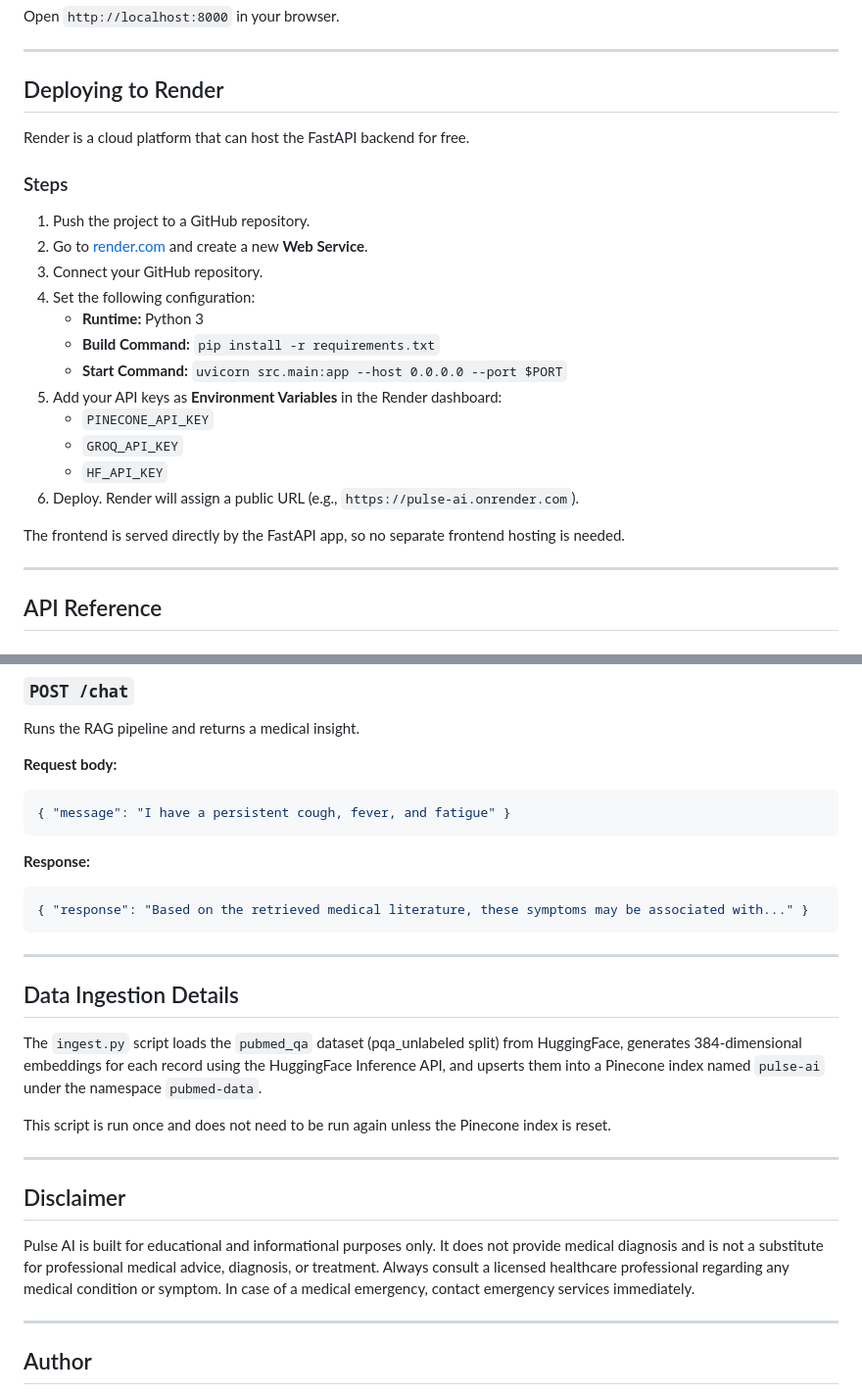
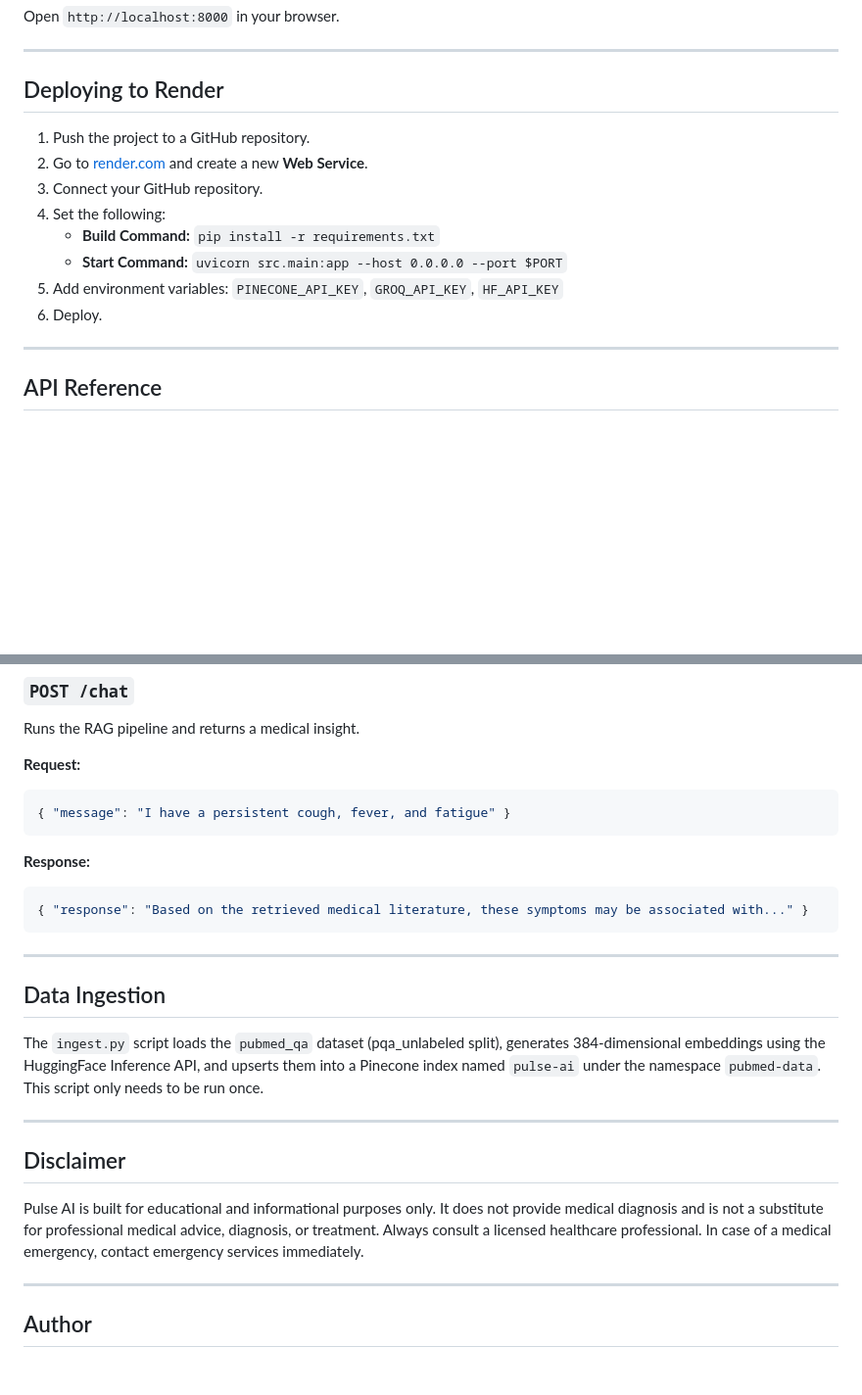
Before and after one commit to Harshit269/PulseAI, a Markdown page: README.md, 2 parts joined by grey strips. Shown at 98% size. Drawn GitHub-style; blank space fills up the shorter version.

````diff
--- a/README.md
+++ b/README.md
@@ -103,24 +100,14 @@ Open `http://localhost:8000` in your browser.
 
 ## Deploying to Render
 
-Render is a cloud platform that can host the FastAPI backend for free.
-
-### Steps
-
 1. Push the project to a GitHub repository.
 2. Go to [render.com](https://render.com) and create a new **Web Service**.
 3. Connect your GitHub repository.
-4. Set the following configuration:
-   - **Runtime:** Python 3
+4. Set the following:
    - **Build Command:** `pip install -r requirements.txt`
    - **Start Command:** `uvicorn src.main:app --host 0.0.0.0 --port $PORT`
-5. Add your API keys as **Environment Variables** in the Render dashboard:
-   - `PINECONE_API_KEY`
-   - `GROQ_API_KEY`
-   - `HF_API_KEY`
-6. Deploy. Render will assign a public URL (e.g., `https://pulse-ai.onrender.com`).
-
-The frontend is served directly by the FastAPI app, so no separate frontend hosting is needed.
+5. Add environment variables: `PINECONE_API_KEY`, `GROQ_API_KEY`, `HF_API_KEY`
+6. Deploy.
 
 ---
 
@@ -139,7 +126,7 @@ Returns service status.
 ### `POST /chat`
 Runs the RAG pipeline and returns a medical insight.
 
-**Request body:**
+**Request:**
 ```json
 { "message": "I have a persistent cough, fever, and fatigue" }
 ```
@@ -151,17 +138,15 @@ Runs the RAG pipeline and returns a medical insight.
 
 ---
 
-## Data Ingestion Details
+## Data Ingestion
 
-The `ingest.py` script loads the `pubmed_qa` dataset (pqa_unlabeled split) from HuggingFace, generates 384-dimensional embeddings for each record using the HuggingFace Inference API, and upserts them into a Pinecone index named `pulse-ai` under the namespace `pubmed-data`.
-
-This script is run once and does not need to be run again unless the Pinecone index is reset.
+The `ingest.py` script loads the `pubmed_qa` dataset (pqa_unlabeled split), generates 384-dimensional embeddings using the HuggingFace Inference API, and upserts them into a Pinecone index named `pulse-ai` under the namespace `pubmed-data`. This script only needs to be run once.
 
 ---
 
 ## Disclaimer
 
-Pulse AI is built for educational and informational purposes only. It does not provide medical diagnosis and is not a substitute for professional medical advice, diagnosis, or treatment. Always consult a licensed healthcare professional regarding any medical condition or symptom. In case of a medical emergency, contact emergency services immediately.
+Pulse AI is built for educational and informational purposes only. It does not provide medical diagnosis and is not a substitute for professional medical advice, diagnosis, or treatment. Always consult a licensed healthcare professional. In case of a medical emergency, contact emergency services immediately.
 
 ---
 
````
Also changed, not shown: other parts of README.md (+26 -29 lines).
